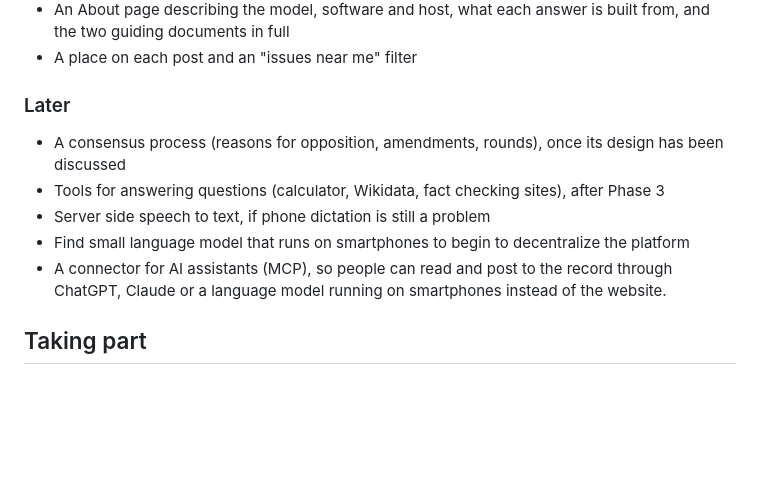
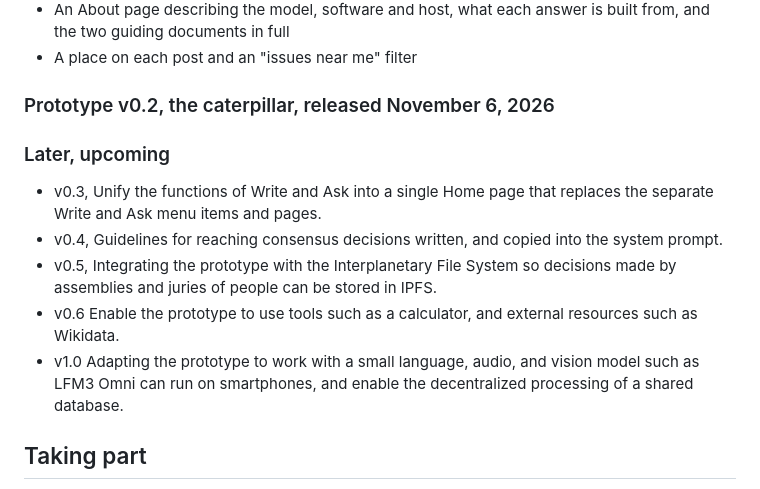
Before and after one commit to Jkintree2/open-collective-intelligence-demo, a Markdown page: ROADMAP.md, the part around the change. Rendered like a GitHub page; blank space fills up the shorter version.

Commit message:
Revise roadmap with upcoming prototype versions
Updated the roadmap with new prototype versions and features.

```diff
--- a/ROADMAP.md
+++ b/ROADMAP.md
@@ -49,13 +49,15 @@ The platform starts to talk back: it answers questions from what people have pos
 * An About page describing the model, software and host, what each answer is built from, and the two guiding documents in full
 * A place on each post and an "issues near me" filter
 
-### Later
+### Prototype v0.2, the caterpillar, released November 6, 2026
 
-* A consensus process (reasons for opposition, amendments, rounds), once its design has been discussed
-* Tools for answering questions (calculator, Wikidata, fact checking sites), after Phase 3
-* Server side speech to text, if phone dictation is still a problem
-* Find small language model that runs on smartphones to begin to decentralize the platform
-* A connector for AI assistants (MCP), so people can read and post to the record through ChatGPT, Claude or a language model running on smartphones instead of the website.
+### Later, upcoming
+
+* v0.3, Unify the functions of Write and Ask into a single Home page that replaces the separate Write and Ask menu items and pages.
+*  v0.4,  Guidelines for reaching consensus decisions written, and copied into the system prompt.
+*  v0.5, Integrating the prototype with the Interplanetary File System so decisions made by assemblies and juries of people can be stored in IPFS.
+* v0.6 Enable the prototype to use tools such as a calculator, and external resources such as Wikidata.
+*  v1.0 Adapting the prototype to work with a small language, audio, and vision model such as LFM3 Omni can run on smartphones, and enable the decentralized processing of a shared database.
 
 ## Taking part
 
```
